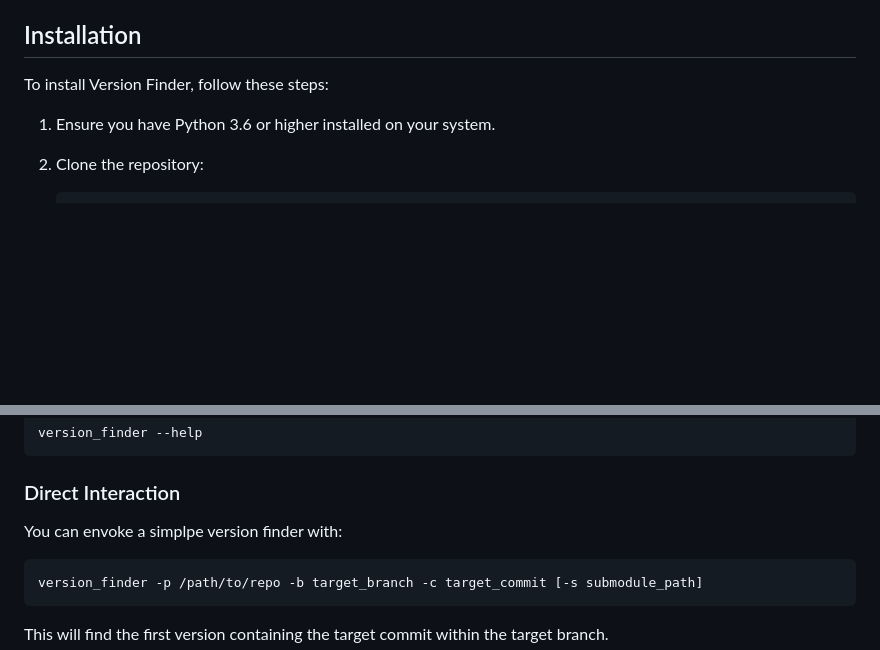
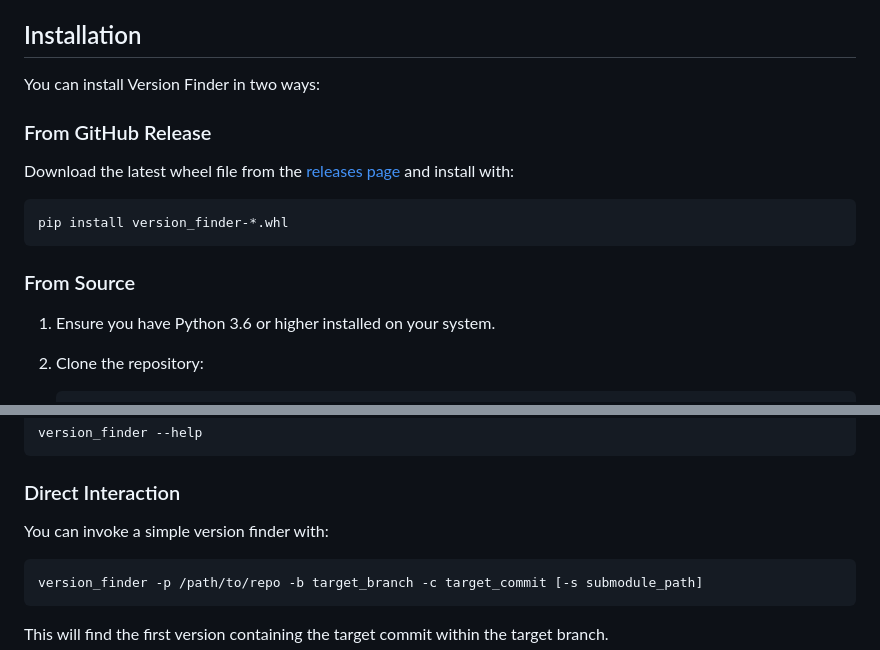
Before and after one commit to LevyMatan/version_finder, a Markdown page: README.md, 2 parts joined by grey strips. Drawn GitHub-style; blank space fills up the shorter version.

Commit message:
docs(readme): Add latestest release link and installation instruction

````diff
--- a/README.md
+++ b/README.md
@@ -13,7 +14,17 @@ Version Finder is a command-line utility for finding and comparing versions in G
 
 ## Installation
 
-To install Version Finder, follow these steps:
+You can install Version Finder in two ways:
+
+### From GitHub Release
+
+Download the latest wheel file from the [releases page](https://github.com/LevyMatan/version_finder/releases/latest) and install with:
+
+```bash
+pip install version_finder-*.whl
+```
+
+### From Source
 
 1. Ensure you have Python 3.6 or higher installed on your system.
 2. Clone the repository:
@@ -57,7 +68,7 @@ version_finder --help
 
 ### Direct Interaction
 
-You can envoke a simplpe version finder with:
+You can invoke a simple version finder with:
 
 ```bash
 version_finder -p /path/to/repo -b target_branch -c target_commit [-s submodule_path]
````
Also changed, not shown: other parts of README.md (+1 -0 lines).
